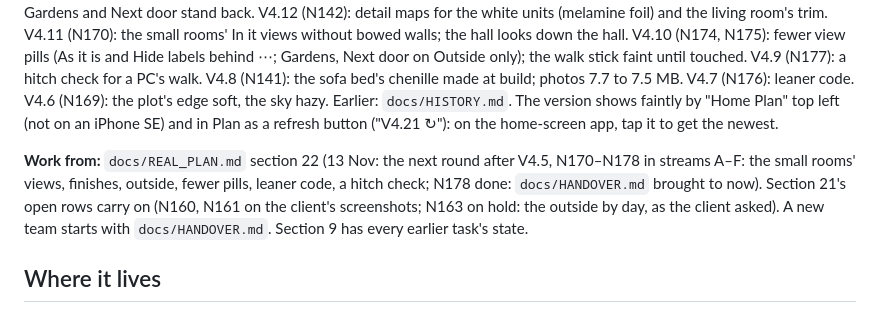
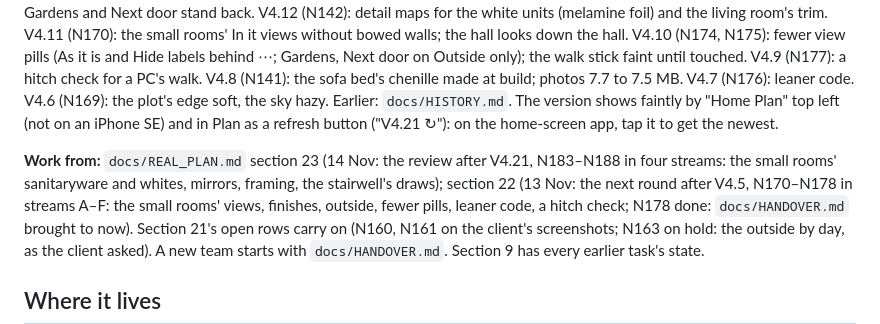
Before and after one commit to emmachilds98-wq/Demma-Home, a Markdown page: docs/STATE.md, the part around the change. Rendered like a GitHub page.

```diff
--- a/docs/STATE.md
+++ b/docs/STATE.md
@@ -9,7 +9,7 @@ leaner code. V4.6 (N169): the plot's edge soft, the sky hazy. Earlier: `docs/HIS
 The version shows faintly by "Home Plan" top left (not on an iPhone SE) and in Plan as a refresh button ("V4.21 ↻"): on the
 home-screen app, tap it to get the newest.
 
-**Work from:** `docs/REAL_PLAN.md` section 22 (13 Nov: the next round after V4.5, N170–N178 in streams A–F: the small rooms' views, finishes,
+**Work from:** `docs/REAL_PLAN.md` section 23 (14 Nov: the review after V4.21, N183–N188 in four streams: the small rooms' sanitaryware and whites, mirrors, framing, the stairwell's draws); section 22 (13 Nov: the next round after V4.5, N170–N178 in streams A–F: the small rooms' views, finishes,
 outside, fewer pills, leaner code, a hitch check; N178 done: `docs/HANDOVER.md` brought to now). Section 21's open rows carry on (N160, N161 on the client's screenshots; N163 on hold:
 the outside by day, as the client asked). A new team starts with `docs/HANDOVER.md`. Section 9 has every earlier task's state.
 
```
Also changed, not shown: docs/REAL_PLAN.md (+44 -0 lines).
